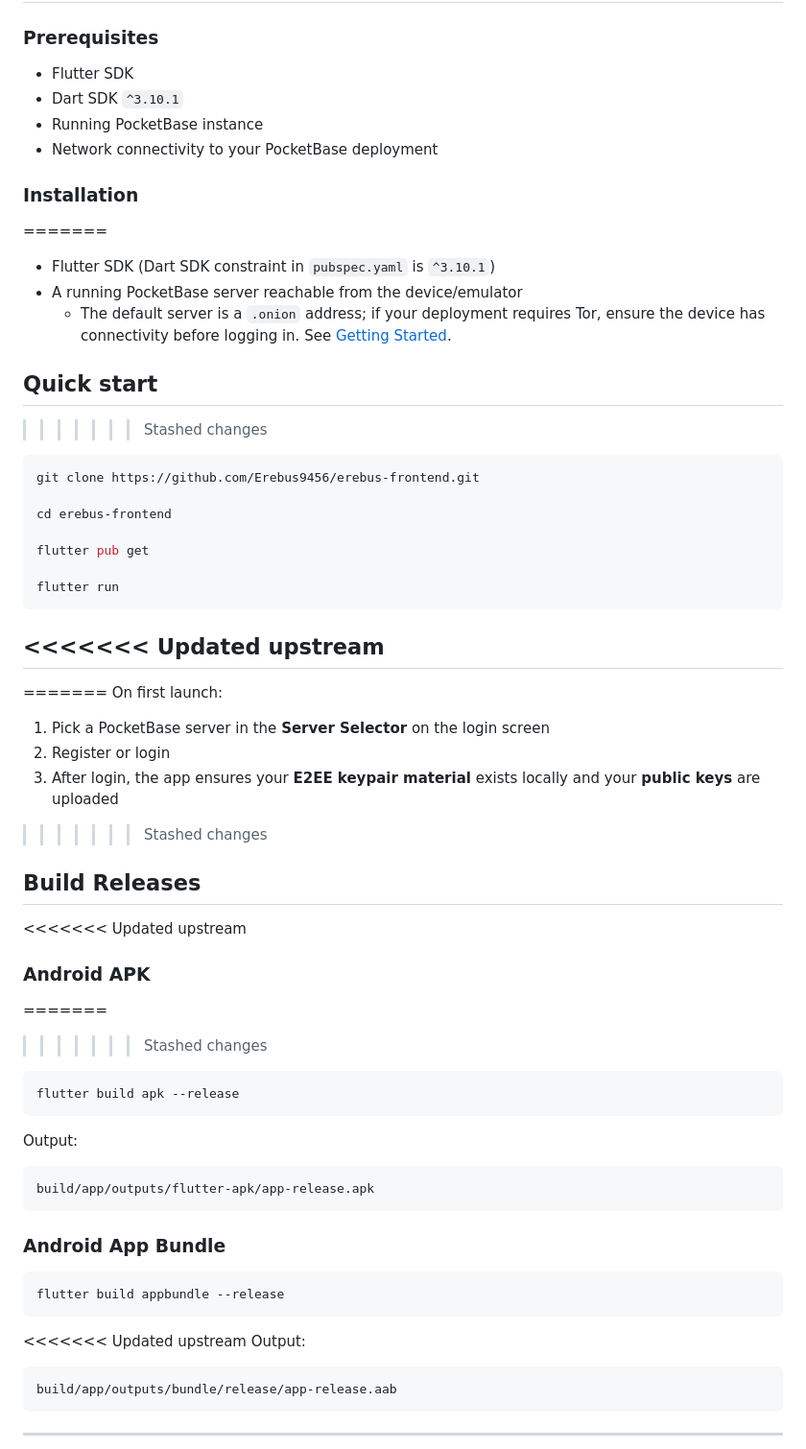
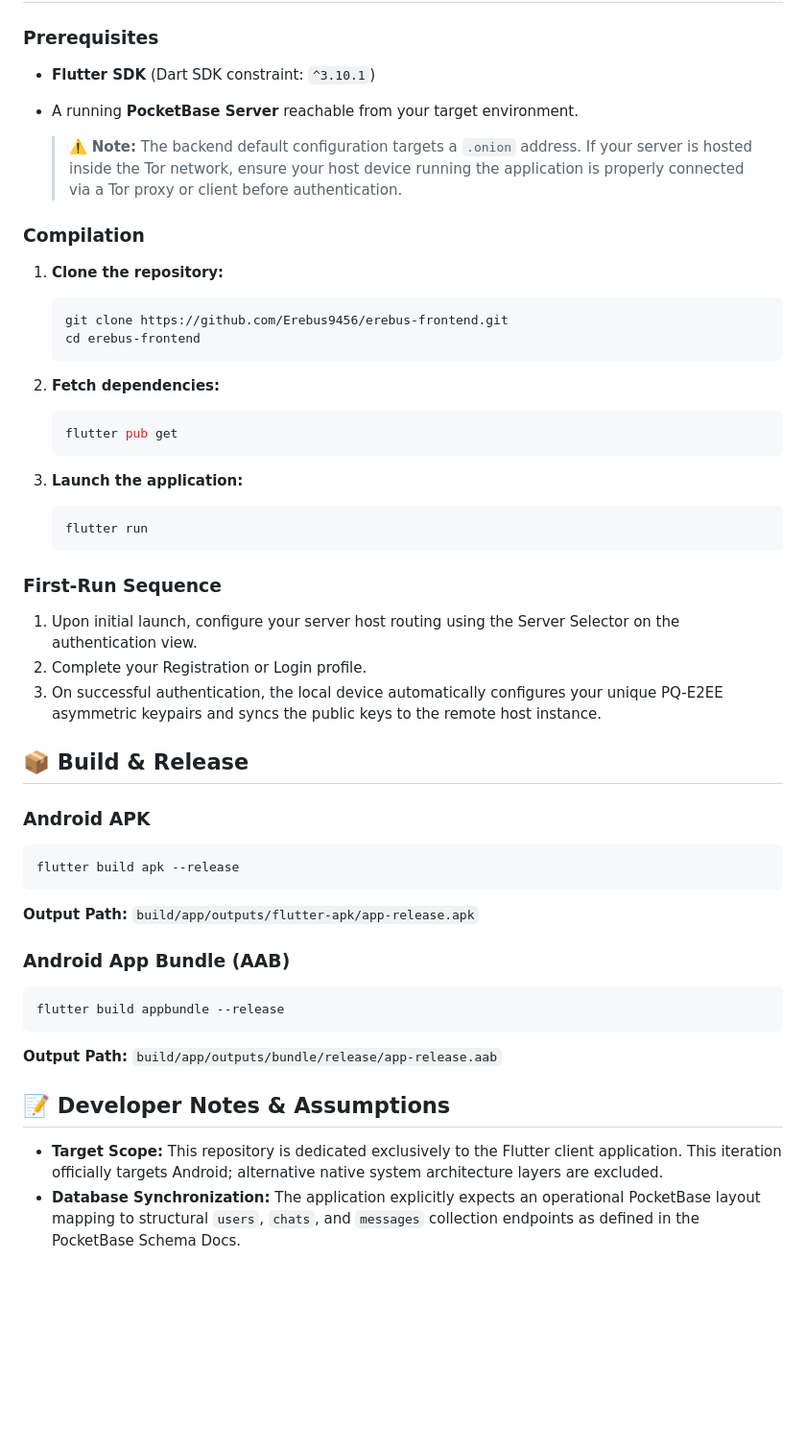
Before and after one commit to Erebus9456/erebus-frontend, a Markdown page: README.md, the part around one of its changes. Shown at 96% size. Rendered like a GitHub page; blank space fills up the shorter version.

````diff
--- a/README.md
+++ b/README.md
@@ -231,69 +62,58 @@ Dilithium Verification
 
 ### Prerequisites
 
-* Flutter SDK
-* Dart SDK `^3.10.1`
-* Running PocketBase instance
-* Network connectivity to your PocketBase deployment
+* **Flutter SDK** (Dart SDK constraint: `^3.10.1`)
+* A running **PocketBase Server** reachable from your target environment.
 
-### Installation
-=======
-- Flutter SDK (Dart SDK constraint in `pubspec.yaml` is `^3.10.1`)
-- A running PocketBase server reachable from the device/emulator
-  - The default server is a `.onion` address; if your deployment requires Tor, ensure the device has connectivity before logging in. See [Getting Started](docs/getting-started.md).
+  > ⚠️ **Note:** The backend default configuration targets a `.onion` address. If your server is hosted inside the Tor network, ensure your host device running the application is properly connected via a Tor proxy or client before authentication.
 
-## Quick start
->>>>>>> Stashed changes
+### Compilation
 
-```bash
-git clone https://github.com/Erebus9456/erebus-frontend.git
+1. **Clone the repository:**
 
-cd erebus-frontend
+   ```bash
+   git clone https://github.com/Erebus9456/erebus-frontend.git
+   cd erebus-frontend
+   ```
 
-flutter pub get
+2. **Fetch dependencies:**
 
-flutter run
-```
+   ```bash
+   flutter pub get
+   ```
 
-<<<<<<< Updated upstream
----
-=======
-On first launch:
+3. **Launch the application:**
 
-1. Pick a PocketBase server in the **Server Selector** on the login screen
-2. Register or login
-3. After login, the app ensures your **E2EE keypair material** exists locally and your **public keys** are uploaded
->>>>>>> Stashed changes
+   ```bash
+   flutter run
+   ```
 
-## Build Releases
+### First-Run Sequence
 
-<<<<<<< Updated upstream
+1. Upon initial launch, configure your server host routing using the Server Selector on the authentication view.
+2. Complete your Registration or Login profile.
+3. On successful authentication, the local device automatically configures your unique PQ-E2EE asymmetric keypairs and syncs the public keys to the remote host instance.
+
+## 📦 Build & Release
+
 ### Android APK
 
-=======
->>>>>>> Stashed changes
 ```bash
 flutter build apk --release
 ```
 
-Output:
+**Output Path:** `build/app/outputs/flutter-apk/app-release.apk`
 
-```text
-build/app/outputs/flutter-apk/app-release.apk
-```
-
-### Android App Bundle
+### Android App Bundle (AAB)
 
 ```bash
 flutter build appbundle --release
 ```
 
-<<<<<<< Updated upstream
-Output:
+**Output Path:** `build/app/outputs/bundle/release/app-release.aab`
 
-```text
-build/app/outputs/bundle/release/app-release.aab
-```
+## 📝 Developer Notes & Assumptions
 
----
+* **Target Scope:** This repository is dedicated exclusively to the Flutter client application. This iteration officially targets Android; alternative native system architecture layers are excluded.
+* **Database Synchronization:** The application explicitly expects an operational PocketBase layout mapping to structural `users`, `chats`, and `messages` collection endpoints as defined in the PocketBase Schema Docs.
 
````
Also changed, not shown: other parts of README.md (+41 -343 lines).
